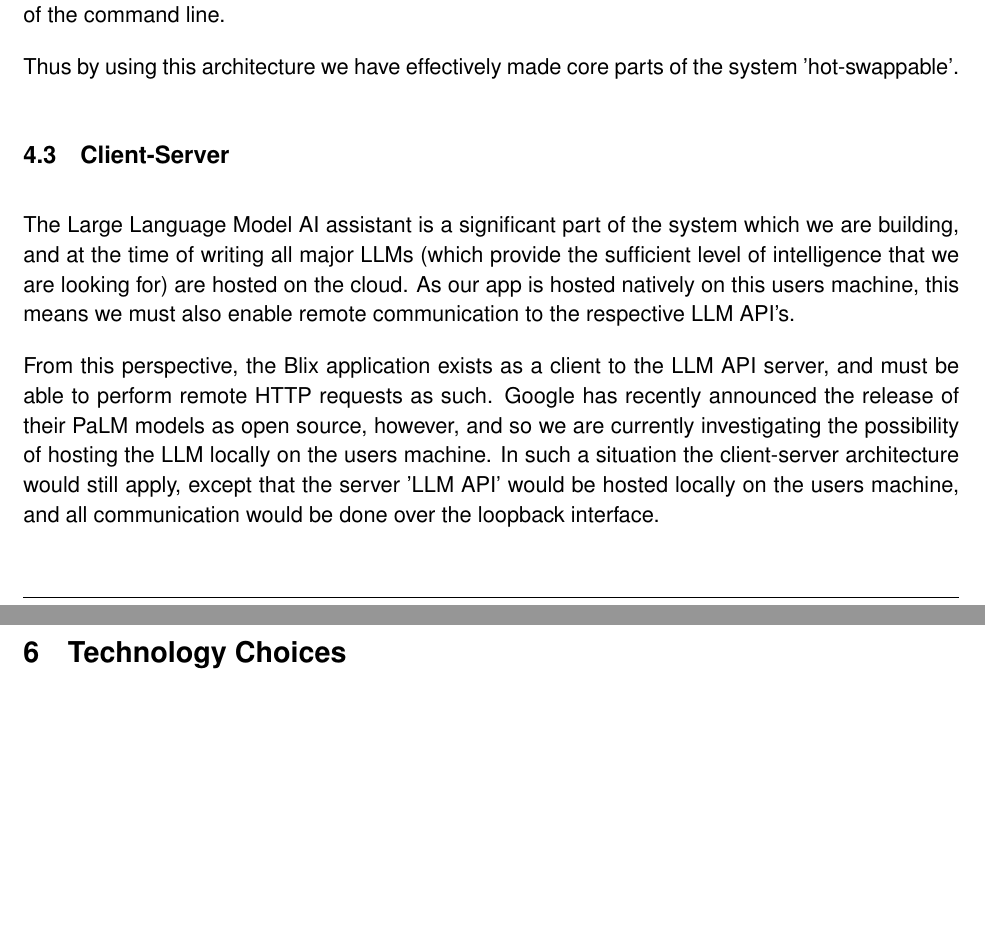
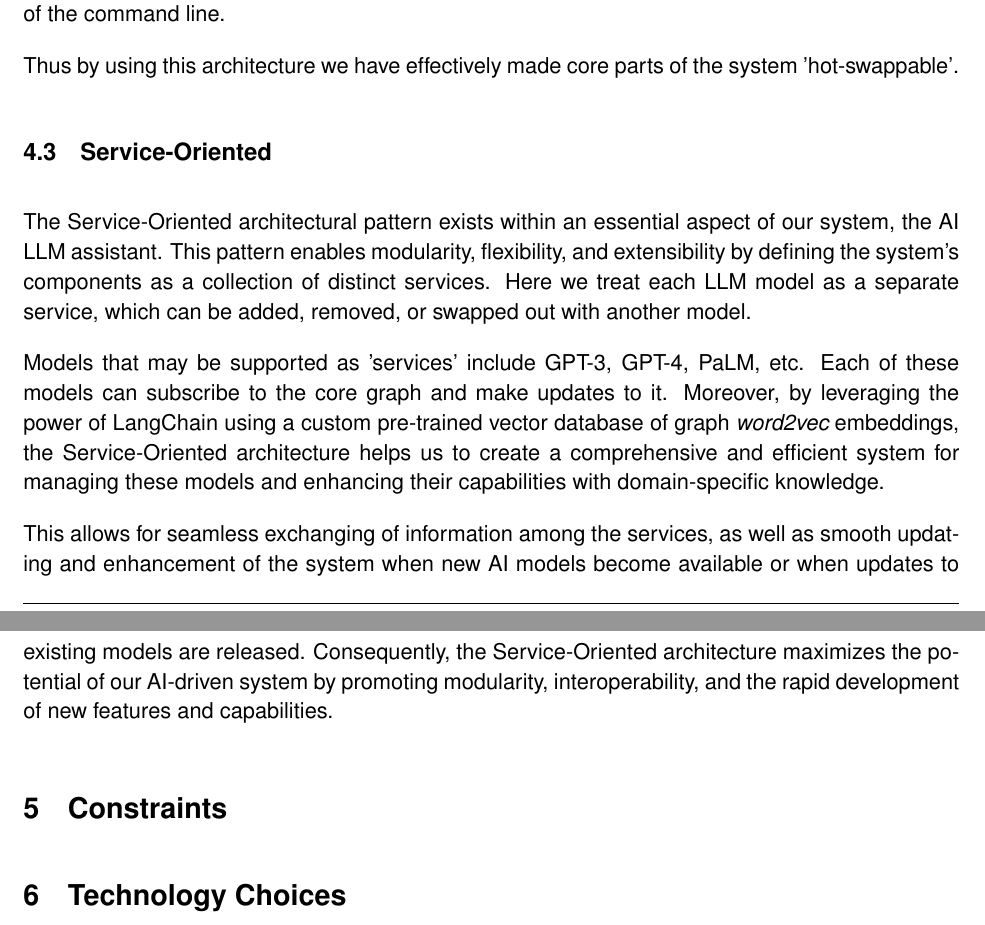
Before and after one commit to COS301-SE-2023/AI-Photo-Editor, a LaTeX document (docs/latex/Architecture.tex): two parts of pages 6 and 7 of 9, joined at a grey line, cut so that both start at the same text, the shorter picture padded with empty space. Compiled offline with pdfLaTeX.

Commit message:
Add Service-Oriented architecture description to Architecture.tex

```diff
--- a/docs/latex/Architecture.tex
+++ b/docs/latex/Architecture.tex
@@ -262,20 +262,33 @@ the command line.
 Thus by using this architecture we have effectively made core parts of the
 system 'hot-swappable'.
 
-\subsection{Client-Server}
-The Large Language Model AI assistant is a significant part of the system which
-we are building, and at the time of writing all major LLMs (which provide the
-sufficient level of intelligence that we are looking for) are hosted on the
-cloud. As our app is hosted natively on this users machine, this means we must
-also enable remote communication to the respective LLM API's.
+\subsection{Service-Oriented}
+The Service-Oriented architectural pattern exists within an essential aspect of our system, the AI LLM assistant.
+This pattern enables modularity, flexibility, and extensibility by defining the system's components as a collection of distinct services.
+Here we treat each LLM model as a separate service, which can be added, removed, or swapped out with another model.
 
-From this perspective, the Blix application exists as a client to the LLM API
-server, and must be able to perform remote HTTP requests as such. Google has
-recently announced the release of their PaLM models as open source, however, and
-so we are currently investigating the possibility of hosting the LLM locally on
-the users machine. In such a situation the client-server architecture would
-still apply, except that the server 'LLM API' would be hosted locally on the
-users machine, and all communication would be done over the loopback interface.
+Models that may be supported as 'services' include GPT-3, GPT-4, PaLM, etc.
+Each of these models can subscribe to the core graph and make updates to it.
+Moreover, by leveraging the power of LangChain using a custom pre-trained vector database of graph {\it word2vec} embeddings,
+the Service-Oriented architecture helps us to create a comprehensive and efficient system for managing these models and enhancing their capabilities with domain-specific knowledge.
+
+This allows for seamless exchanging of information among the services, as well as smooth updating and enhancement of the system when new AI models become available or when updates to existing models are released.
+Consequently, the Service-Oriented architecture maximizes the potential of our AI-driven system by promoting modularity, interoperability, and the rapid development of new features and capabilities.
+
+% \subsection{Client-Server}
+% The Large Language Model AI assistant is a significant part of the system which
+% we are building, and at the time of writing all major LLMs (which provide the
+% sufficient level of intelligence that we are looking for) are hosted on the
+% cloud. As our app is hosted natively on this users machine, this means we must
+% also enable remote communication to the respective LLM API's.
+
+% From this perspective, the Blix application exists as a client to the LLM API
+% server, and must be able to perform remote HTTP requests as such. Google has
+% recently announced the release of their PaLM models as open source, however, and
+% so we are currently investigating the possibility of hosting the LLM locally on
+% the users machine. In such a situation the client-server architecture would
+% still apply, except that the server 'LLM API' would be hosted locally on the
+% users machine, and all communication would be done over the loopback interface.
 
 \section{Constraints}
 
```
Also changed, not shown: docs/latex/Architecture.tex (2 more changed lines).
